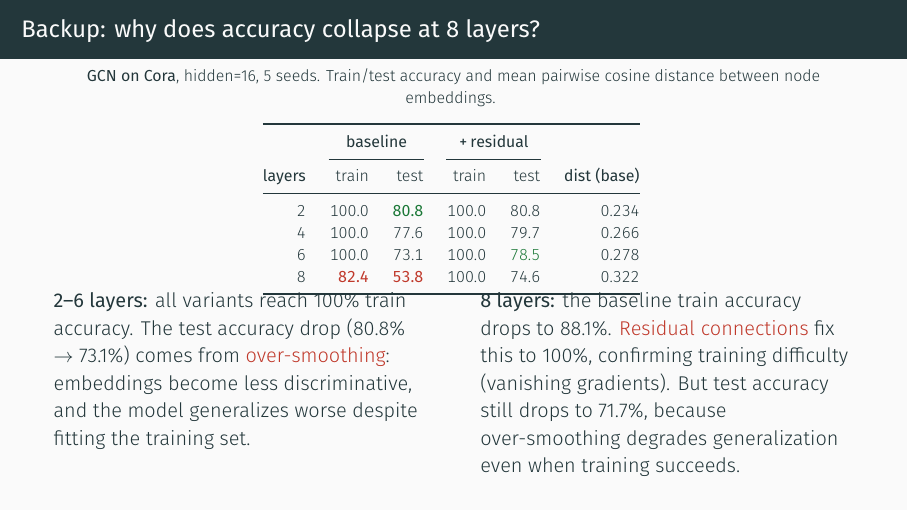
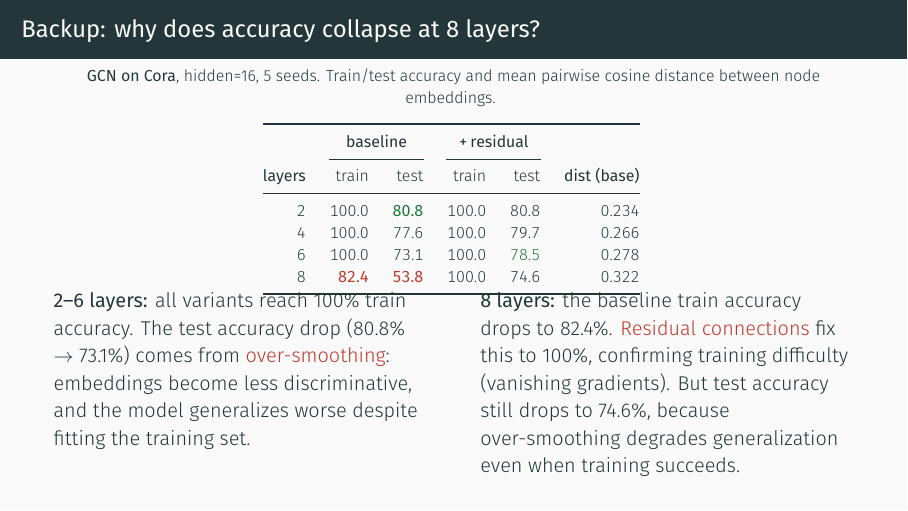
Before and after one commit to Chung-I/MiRA_training_course_2026, LaTeX slides (slides/gnn_talk.tex): page 27 of 27. Compiled offline with XeLaTeX.

Commit message:
Add over-smoothing ablation to notebook and update appendix slide
notebooks/pyg_node_classification.ipynb: added Section 6, which trains
four GCN variants (baseline, +residual, +LayerNorm, +both) across
layers 2-8 on Cora, measuring train accuracy, test accuracy, and mean
pairwise cosine distance. All outputs are cached in the notebook.

Key results (5 seeds, hidden=16):
- At 2-6 layers, all variants reach 100% train accuracy. The test drop
  (80.8% to 73.1%) comes from over-smoothing, not training failure.
- At 8 layers, baseline train accuracy drops to 82.4%. Residual
  connections fix training to 100%, but test accuracy still drops to
  74.6%. Over-smoothing degrades generalization even when training
  succeeds.

slides/gnn_talk.tex: updated the appendix over-smoothing slide to match
the fresh run numbers (80.8/77.6/73.1/53.8 baseline test, 82.4% train
at 8L, +residual 74.6% test at 8L).

Co-Authored-By: Claude Opus 4.6 (1M context) <noreply@anthropic.com>
Claude-Session: https://claude.ai/code/session_01KJaHXa7C5cqC7BuZZKUFj4

```diff
--- a/slides/gnn_talk.tex
+++ b/slides/gnn_talk.tex
@@ -847,10 +847,10 @@ CHECKPOINT: 17:48. You promised 17:50. Finish early.}
       model generalizes worse despite fitting the training set.
     \end{column}
     \begin{column}{0.47\textwidth}
-      \textbf{8 layers:} the baseline train accuracy drops to 88.1\%.
+      \textbf{8 layers:} the baseline train accuracy drops to 82.4\%.
       \alert{Residual connections} fix this to 100\%, confirming training
       difficulty (vanishing gradients). But test accuracy still drops to
-      71.7\%, because over-smoothing degrades generalization even when
+      74.6\%, because over-smoothing degrades generalization even when
       training succeeds.
     \end{column}
   \end{columns}
@@ -859,4 +859,4 @@ CHECKPOINT: 17:48. You promised 17:50. Finish early.}
 \texttt{notebooks/pyg\_node\_classification.ipynb}. Open it in Colab to see
 the cached outputs.
 
-The key finding: residuals fix the training failure at 8 layers but do not
+The key finding: residuals fix the training failure at 8 layers (82.4\%
```
Also changed, not shown: slides/gnn_talk.tex (7 more changed lines), 1 other file.
